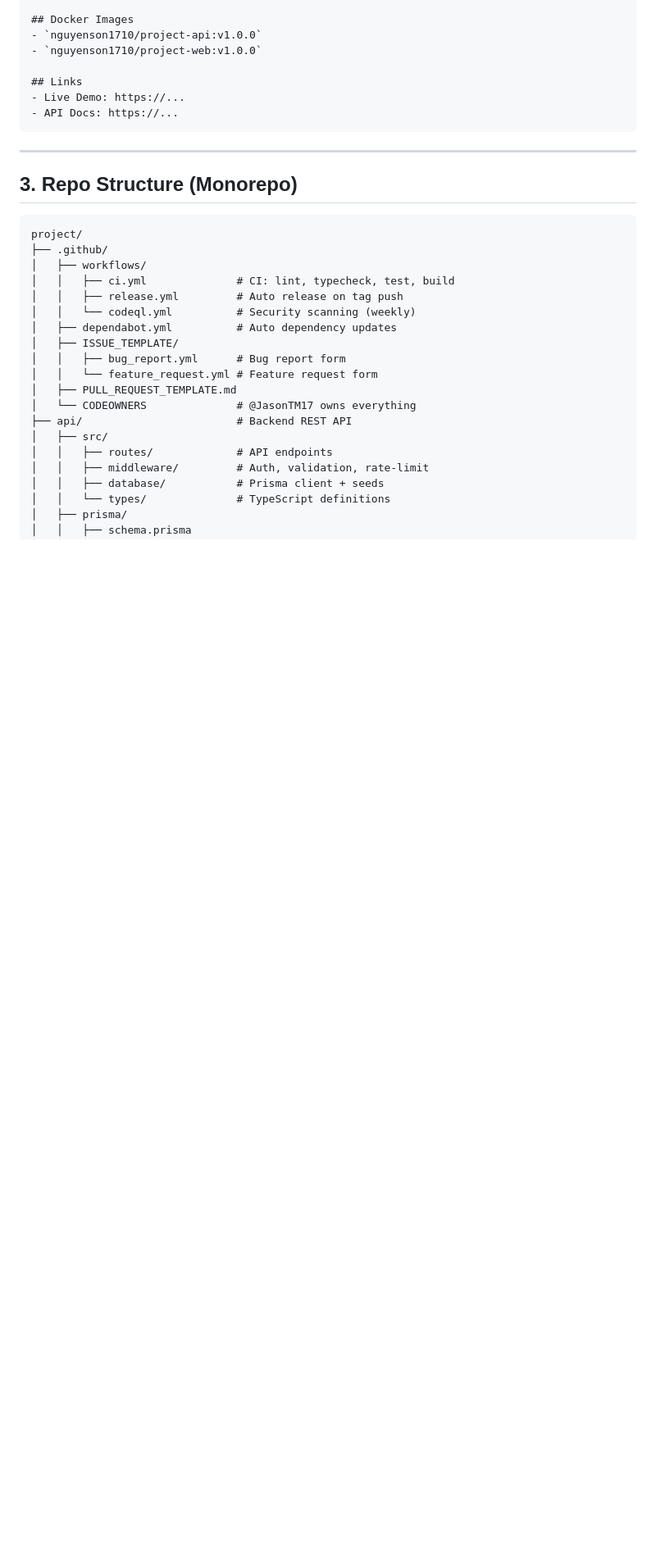
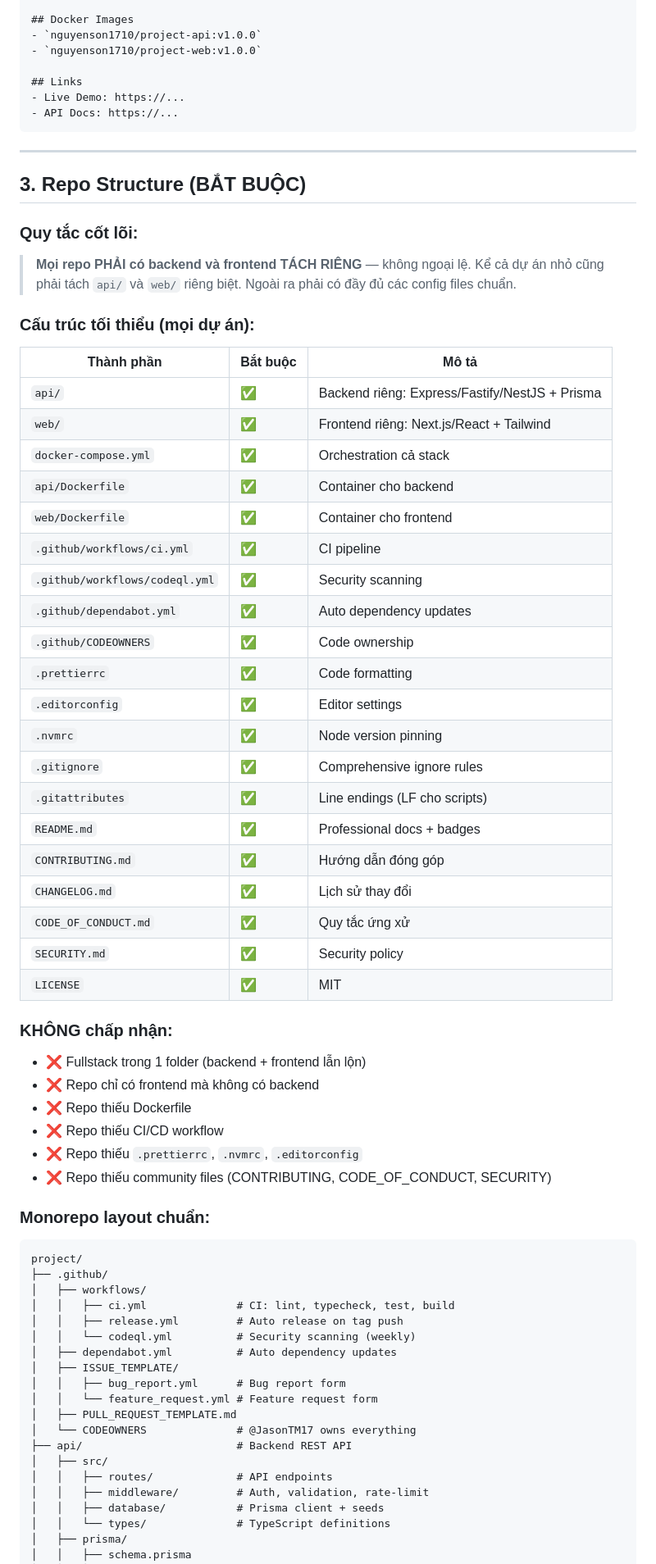
Before and after one commit to JasonTM17/Language_App, a Markdown page: PROJECT_RULES.md, the part around the change. Shown at 82% size. Rendered like a GitHub page; blank space fills up the shorter version.

Commit message:
docs: add mandatory backend/frontend separation rule with config checklist

````diff
--- a/PROJECT_RULES.md
+++ b/PROJECT_RULES.md
@@ -62,7 +62,46 @@ gh release create v1.0.0 \
 
 ---
 
-## 3. Repo Structure (Monorepo)
+## 3. Repo Structure (BẮT BUỘC)
+
+### Quy tắc cốt lõi:
+> **Mọi repo PHẢI có backend và frontend TÁCH RIÊNG** — không ngoại lệ.
+> Kể cả dự án nhỏ cũng phải tách `api/` và `web/` riêng biệt.
+> Ngoài ra phải có đầy đủ các config files chuẩn.
+
+### Cấu trúc tối thiểu (mọi dự án):
+| Thành phần | Bắt buộc | Mô tả |
+|-----------|----------|-------|
+| `api/` | ✅ | Backend riêng: Express/Fastify/NestJS + Prisma |
+| `web/` | ✅ | Frontend riêng: Next.js/React + Tailwind |
+| `docker-compose.yml` | ✅ | Orchestration cả stack |
+| `api/Dockerfile` | ✅ | Container cho backend |
+| `web/Dockerfile` | ✅ | Container cho frontend |
+| `.github/workflows/ci.yml` | ✅ | CI pipeline |
+| `.github/workflows/codeql.yml` | ✅ | Security scanning |
+| `.github/dependabot.yml` | ✅ | Auto dependency updates |
+| `.github/CODEOWNERS` | ✅ | Code ownership |
+| `.prettierrc` | ✅ | Code formatting |
+| `.editorconfig` | ✅ | Editor settings |
+| `.nvmrc` | ✅ | Node version pinning |
+| `.gitignore` | ✅ | Comprehensive ignore rules |
+| `.gitattributes` | ✅ | Line endings (LF cho scripts) |
+| `README.md` | ✅ | Professional docs + badges |
+| `CONTRIBUTING.md` | ✅ | Hướng dẫn đóng góp |
+| `CHANGELOG.md` | ✅ | Lịch sử thay đổi |
+| `CODE_OF_CONDUCT.md` | ✅ | Quy tắc ứng xử |
+| `SECURITY.md` | ✅ | Security policy |
+| `LICENSE` | ✅ | MIT |
+
+### KHÔNG chấp nhận:
+- ❌ Fullstack trong 1 folder (backend + frontend lẫn lộn)
+- ❌ Repo chỉ có frontend mà không có backend
+- ❌ Repo thiếu Dockerfile
+- ❌ Repo thiếu CI/CD workflow
+- ❌ Repo thiếu `.prettierrc`, `.nvmrc`, `.editorconfig`
+- ❌ Repo thiếu community files (CONTRIBUTING, CODE_OF_CONDUCT, SECURITY)
+
+### Monorepo layout chuẩn:
 
 ```
 project/
````
